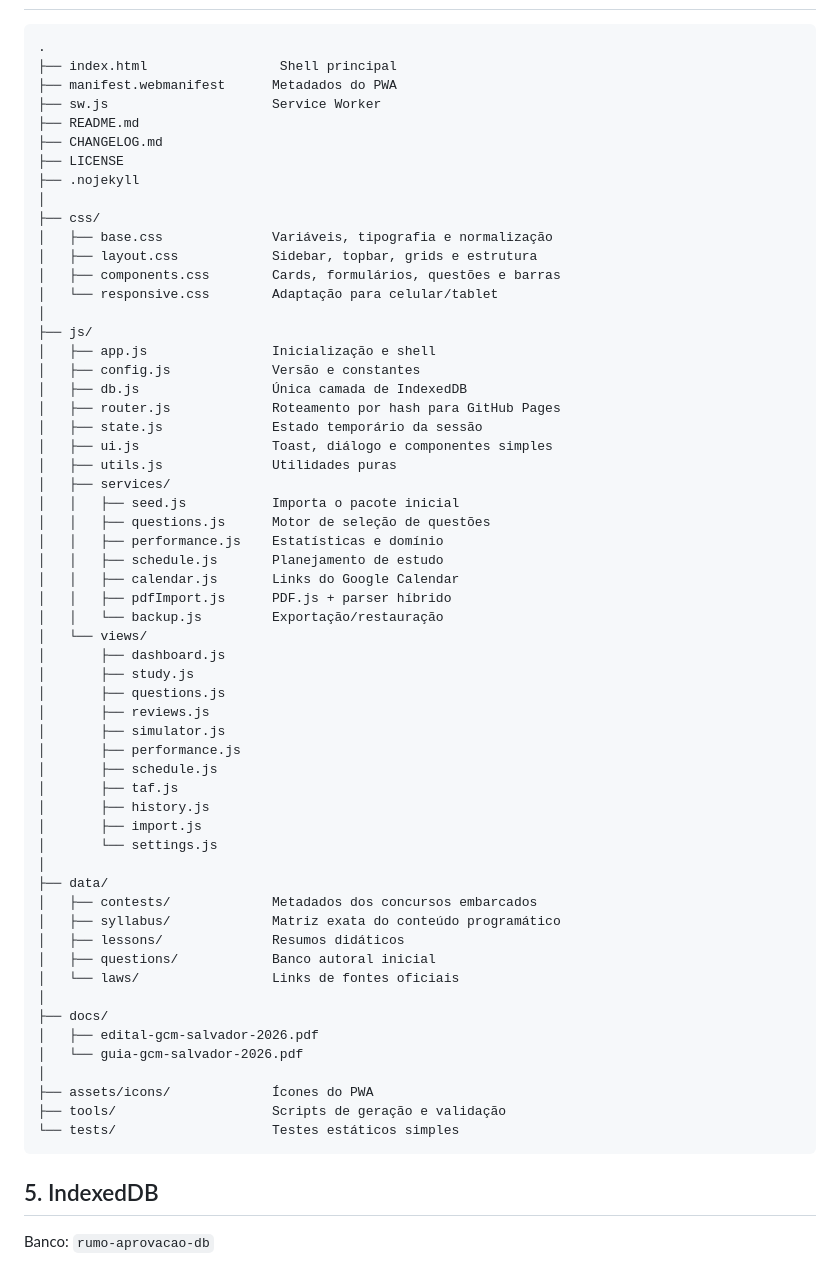
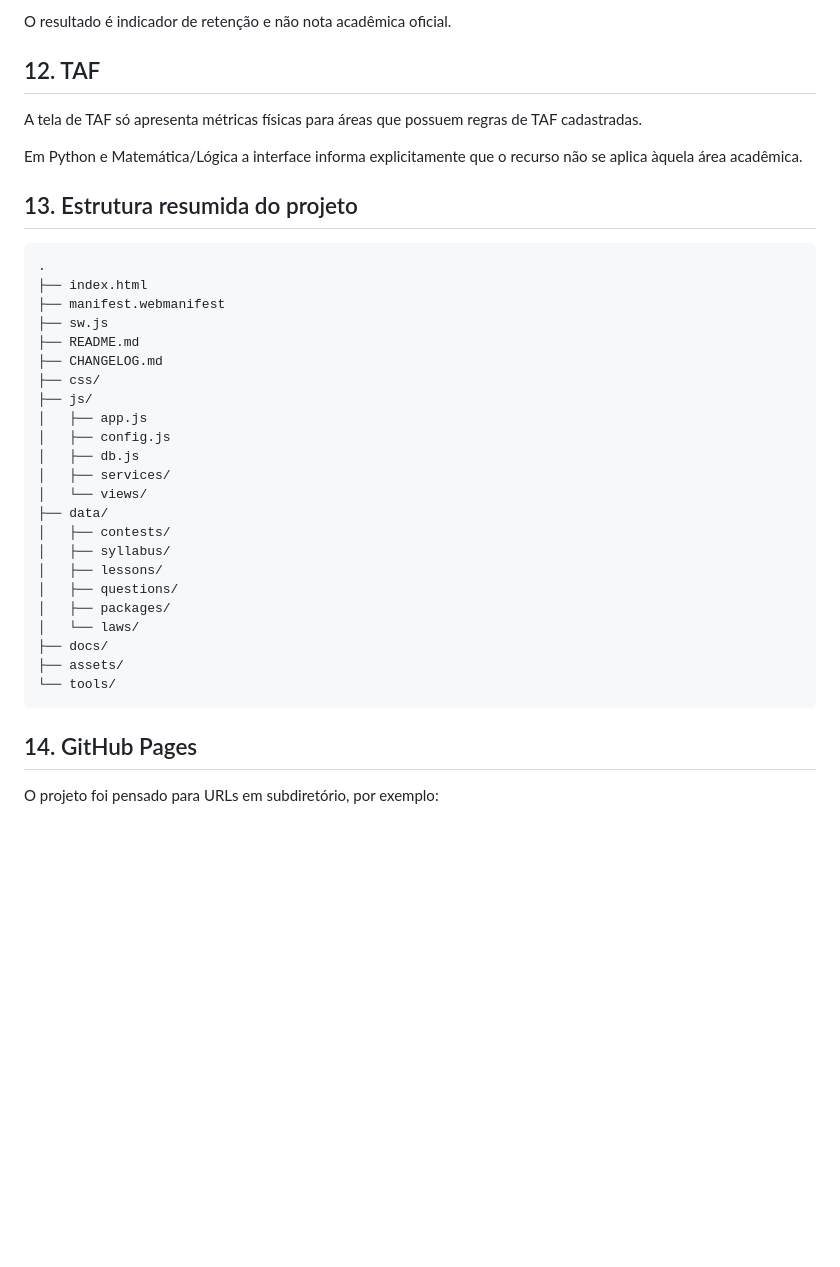
Before and after one commit to Bakurinha/estudar, a Markdown page: README.md, the part around one of its changes. Rendered like a GitHub page; blank space fills up the shorter version.

````diff
--- a/README.md
+++ b/README.md
@@ -71,66 +244,40 @@ Limpar os dados do site no navegador pode apagar o IndexedDB. Use o backup JSON
+O resultado é indicador de retenção e não nota acadêmica oficial.
+
+## 12. TAF
+
+A tela de TAF só apresenta métricas físicas para áreas que possuem regras de TAF cadastradas.
+
+Em Python e Matemática/Lógica a interface informa explicitamente que o recurso não se aplica àquela área acadêmica.
+
+## 13. Estrutura resumida do projeto
 
 ```text
 .
-├── index.html                 Shell principal
-├── manifest.webmanifest      Metadados do PWA
-├── sw.js                     Service Worker
+├── index.html
+├── manifest.webmanifest
+├── sw.js
 ├── README.md
 ├── CHANGELOG.md
-├── LICENSE
-├── .nojekyll
-│
 ├── css/
-│   ├── base.css              Variáveis, tipografia e normalização
-│   ├── layout.css            Sidebar, topbar, grids e estrutura
-│   ├── components.css        Cards, formulários, questões e barras
-│   └── responsive.css        Adaptação para celular/tablet
-│
 ├── js/
-│   ├── app.js                Inicialização e shell
-│   ├── config.js             Versão e constantes
-│   ├── db.js                 Única camada de IndexedDB
-│   ├── router.js             Roteamento por hash para GitHub Pages
-│   ├── state.js              Estado temporário da sessão
-│   ├── ui.js                 Toast, diálogo e componentes simples
-│   ├── utils.js              Utilidades puras
+│   ├── app.js
+│   ├── config.js
+│   ├── db.js
 │   ├── services/
-│   │   ├── seed.js           Importa o pacote inicial
-│   │   ├── questions.js      Motor de seleção de questões
-│   │   ├── performance.js    Estatísticas e domínio
-│   │   ├── schedule.js       Planejamento de estudo
-│   │   ├── calendar.js       Links do Google Calendar
-│   │   ├── pdfImport.js      PDF.js + parser híbrido
-│   │   └── backup.js         Exportação/restauração
 │   └── views/
-│       ├── dashboard.js
-│       ├── study.js
-│       ├── questions.js
-│       ├── reviews.js
-│       ├── simulator.js
-│       ├── performance.js
-│       ├── schedule.js
-│       ├── taf.js
-│       ├── history.js
-│       ├── import.js
-│       └── settings.js
-│
 ├── data/
-│   ├── contests/             Metadados dos concursos embarcados
-│   ├── syllabus/             Matriz exata do conteúdo programático
-│   ├── lessons/              Resumos didáticos
-│   ├── questions/            Banco autoral inicial
-│   └── laws/                 Links de fontes oficiais
-│
+│   ├── contests/
+│   ├── syllabus/
+│   ├── lessons/
+│   ├── questions/
+│   ├── packages/
+│   └── laws/
 ├── docs/
-│   ├── edital-gcm-salvador-2026.pdf
-│   └── guia-gcm-salvador-2026.pdf
-│
-├── assets/icons/             Ícones do PWA
-├── tools/                    Scripts de geração e validação
-└── tests/                    Testes estáticos simples
+├── assets/
+└── tools/
 ```
 
-## 5. IndexedDB
+## 14. GitHub Pages
 
-Banco: `rumo-aprovacao-db`
+O projeto foi pensado para URLs em subdiretório, por exemplo:
 
````
Also changed, not shown: other parts of README.md (+273 -350 lines).
